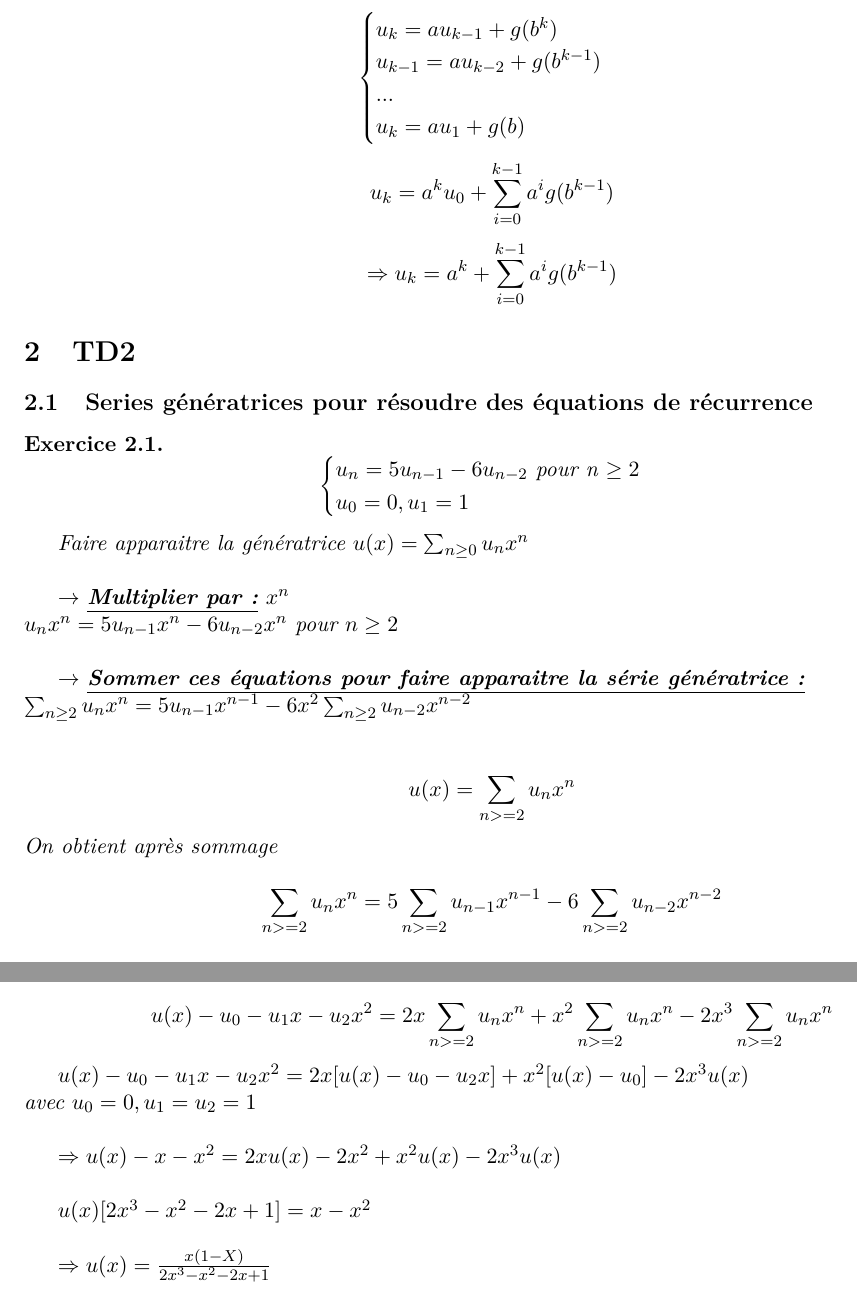
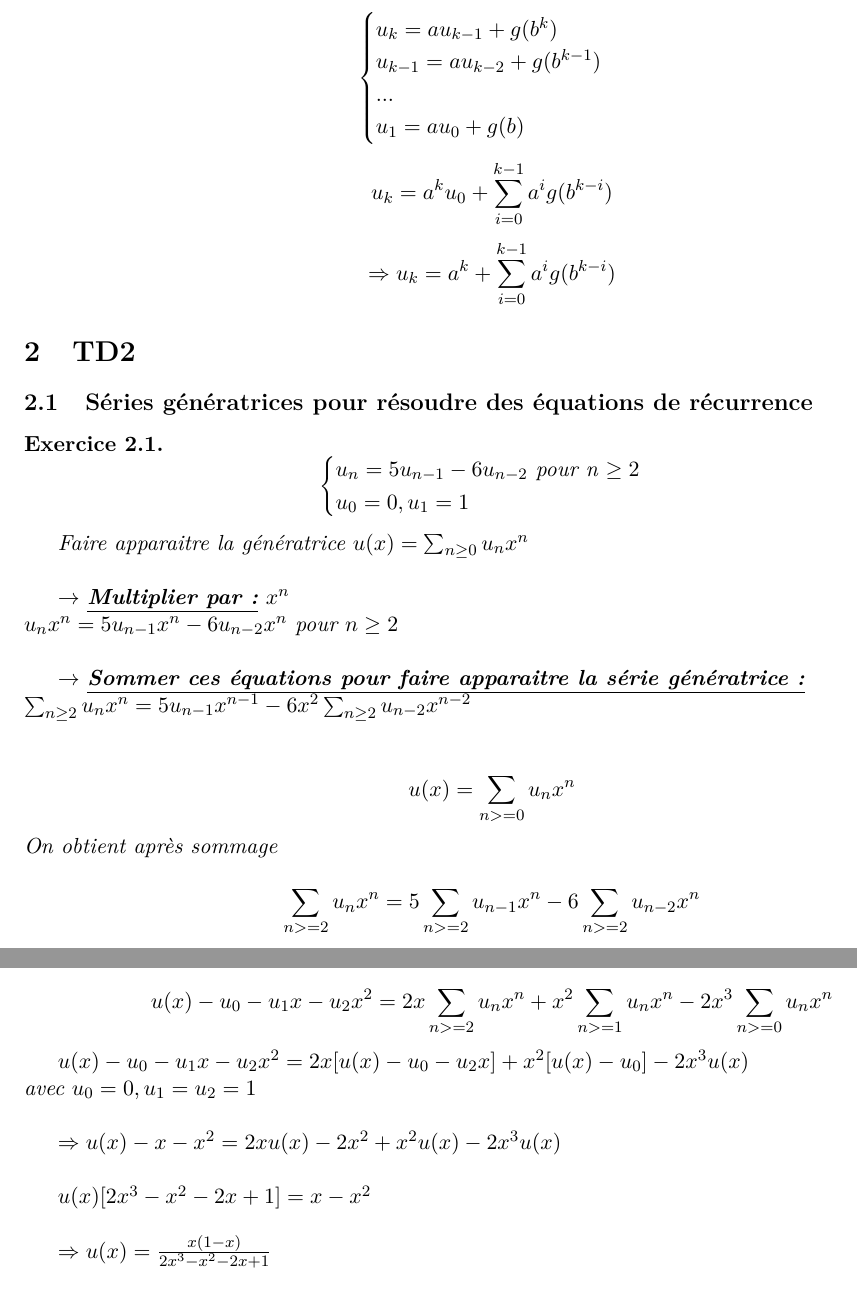
Before and after one commit to aragoubi/4infoinsa, a LaTeX document (4INFO-S8-2011/Complexite/Complexite_TD.tex): two parts of pages 5 and 6 of 27, joined at a grey line, cut so that both start at the same text. Compiled offline with pdfLaTeX.

Commit message:
correction d'erreurs dans les TD 1 et 2 de complexité

```diff
--- a/4INFO-S8-2011/Complexite/Complexite_TD.tex
+++ b/4INFO-S8-2011/Complexite/Complexite_TD.tex
@@ -147,16 +147,16 @@ Par la méthode des facteurs sommants
 	u_k=au_{k-1}+g(b^k)\\
 	u_{k-1}=au_{k-2}+g(b^{k-1})\\
 	...\\
-	u_k=au_1+g(b)
+	u_1=au_0+g(b)
 \end{cases}\]
 
-\[u_k=a^ku_0+\sum_{i=0}^{k-1} a^ig(b^{k-1})\]
+\[u_k=a^ku_0+\sum_{i=0}^{k-1} a^ig(b^{k-i})\]
 
-\[\Ra u_k=a^k+\sum_{i=0}^{k-1} a^ig(b^{k-1})\]
+\[\Ra u_k=a^k+\sum_{i=0}^{k-1} a^ig(b^{k-i})\]
 \end{exercice}
 
 \section{TD2}
-\subsection{Series génératrices pour résoudre des équations de récurrence}
+\subsection{Séries génératrices pour résoudre des équations de récurrence}
 \begin{exercice}
 \[ \begin{cases}
 	u_n = 5u_{n-1} - 6u_{n-2}$ pour n $\ge2\\
@@ -173,9 +173,9 @@ $\sum_{n\ge2}u_nx^n = 5u_{n-1}x^{n-1} - 6x^2 \sum_{n\ge2} u_{n-2}x^{n-2}$\\
 
 %$u(x)-u_0-u_2x = 5x \sum_{n\ge2}u_{n-1}$\\
 %... voir Cannibal : fait
-\[ u(x) = \sum_{n>=2}^{} u_nx^n\]
+\[ u(x) = \sum_{n>=0}^{} u_nx^n\]
 On obtient après sommage
-\[ \sum_{n>=2}^{} u_nx^n = 5\sum_{n>=2}^{} u_{n-1}x^{n-1} - 6\sum_{n>=2}^{} u_{n-2}x^{n-2}\]
+\[ \sum_{n>=2}^{} u_nx^n = 5\sum_{n>=2}^{} u_{n-1}x^{n} - 6\sum_{n>=2}^{} u_{n-2}x^{n}\]
 \[ \begin{disarray}{r c l}u(x)-u_0-u_1x &=& 5x\sum_{n>=2}^{} u_{n-1}x^{n-1} - 6x^2\sum_{n>=2}^{} u_{n-2}x^{n-2}\\
 &=& 5x\sum_{n>=1}^{} u_{n}x^{n} - 6x^2\sum_{n>=0}^{} u_{n}x^{n}\end{disarray}\]
 \[ u(x)-u_0-u_1x = 5x[u(x)-u_0]-6x^2u(x)\]
@@ -218,7 +218,7 @@ Même travail sur le système suivant :
 \end{cases}\]
 
 \[\sum_{n>=3}^{}u_nx^n = 2\sum_{n>=3}^{}u_{n-1}x^n + \sum_{n>=3}^{}u_{n-2}x^n - 2\sum_{n>=3}^{}u_{n-3}x^n\]
-\[u(x)-u_0-u_{1}x-u_{2}x^2 = 2x\sum_{n>=2}^{}u_nx^n+x^2\sum_{n>=2}^{}u_nx^n-2x^3\sum_{n>=2}^{}u_nx^n\]
+\[u(x)-u_0-u_{1}x-u_{2}x^2 = 2x\sum_{n>=2}^{}u_nx^n+x^2\sum_{n>=1}^{}u_nx^n-2x^3\sum_{n>=0}^{}u_nx^n\]
 
 
 %fini
```
Also changed, not shown: 4INFO-S8-2011/Complexite/Complexite_TD.tex (28 more changed lines).
